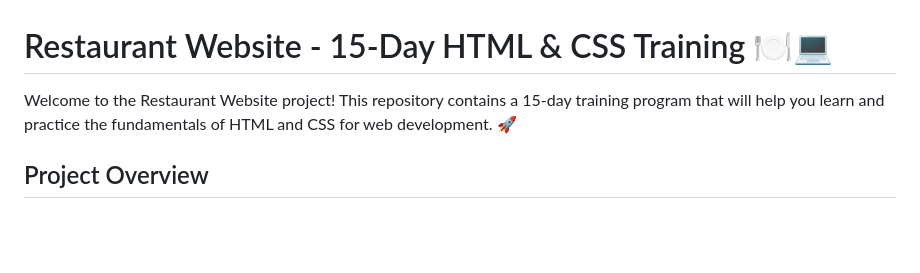
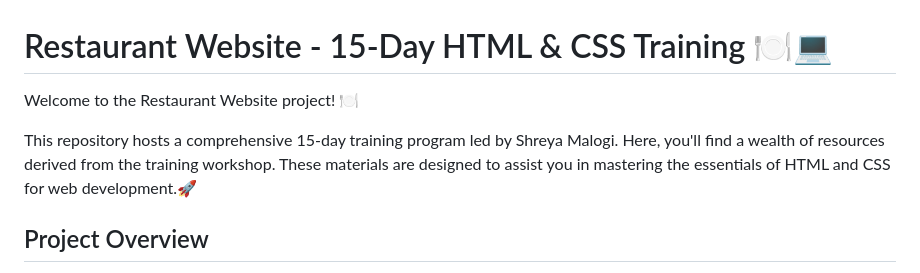
Before and after one commit to CodeMacrocosm/Basic-HTML-CSS-Training, a Markdown page: README.md, the part around the change. GitHub-like rendering; blank space fills up the shorter version.

```diff
--- a/README.md
+++ b/README.md
@@ -1,6 +1,8 @@
 # Restaurant Website - 15-Day HTML & CSS Training 🍽️💻
 
-Welcome to the Restaurant Website project! This repository contains a 15-day training program that will help you learn and practice the fundamentals of HTML and CSS for web development. 🚀
+Welcome to the Restaurant Website project! 🍽️
+
+This repository hosts a comprehensive 15-day training program led by Shreya Malogi. Here, you'll find a wealth of resources derived from the training workshop. These materials are designed to assist you in mastering the essentials of HTML and CSS for web development.🚀
 
 ## Project Overview
 
```
